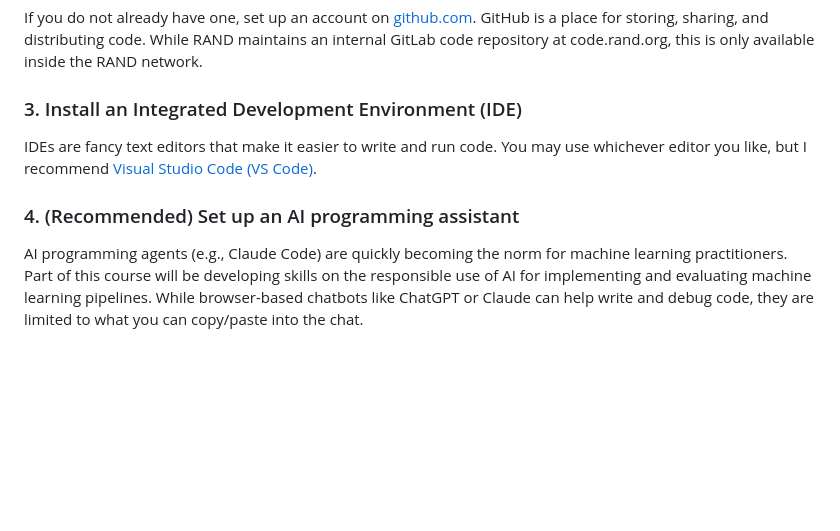
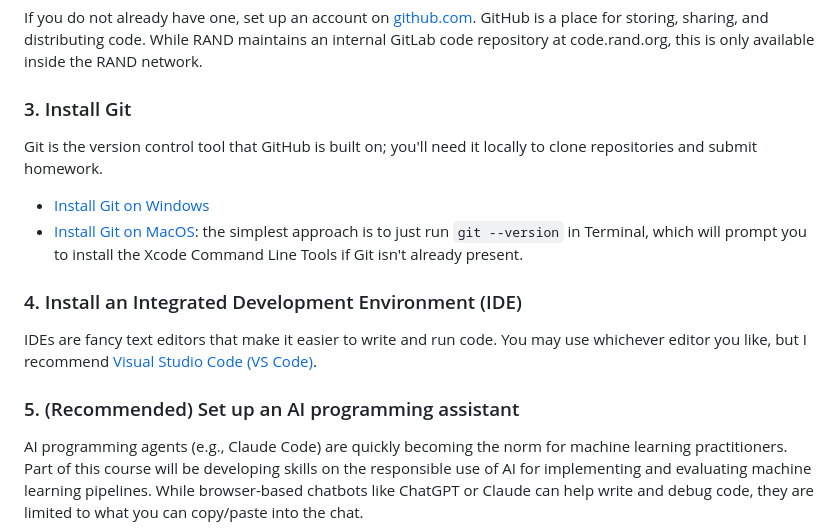
Before and after one commit to gabehassler/RGS-Intro-to-Machine-Learning, a Markdown page: README.md, the part around the change. Rendered like a GitHub page; blank space fills up the shorter version.

Commit message:
adding Git to the README

```diff
--- a/README.md
+++ b/README.md
@@ -32,12 +32,18 @@ If you do not already have one, set up an account on [github.com](https://github
 GitHub is a place for storing, sharing, and distributing code.
 While RAND maintains an internal GitLab code repository at code.rand.org, this is only available inside the RAND network.
 
-### 3. Install an Integrated Development Environment (IDE)
+### 3. Install Git
+
+Git is the version control tool that GitHub is built on; you'll need it locally to clone repositories and submit homework.
+- [Install Git on Windows](https://git-scm.com/install/windows)
+- [Install Git on MacOS](https://git-scm.com/install/mac): the simplest approach is to just run `git --version` in Terminal, which will prompt you to install the Xcode Command Line Tools if Git isn't already present.
+
+### 4. Install an Integrated Development Environment (IDE)
 
 IDEs are fancy text editors that make it easier to write and run code.
 You may use whichever editor you like, but I recommend [Visual Studio Code (VS Code)](https://code.visualstudio.com/download).
 
-### 4. (Recommended) Set up an AI programming assistant
+### 5. (Recommended) Set up an AI programming assistant
 AI programming agents (e.g., Claude Code) are quickly becoming the norm for machine learning practitioners.
 Part of this course will be developing skills on the responsible use of AI for implementing and evaluating machine learning pipelines.
 While browser-based chatbots like ChatGPT or Claude can help write and debug code, they are limited to what you can copy/paste into the chat.
```
